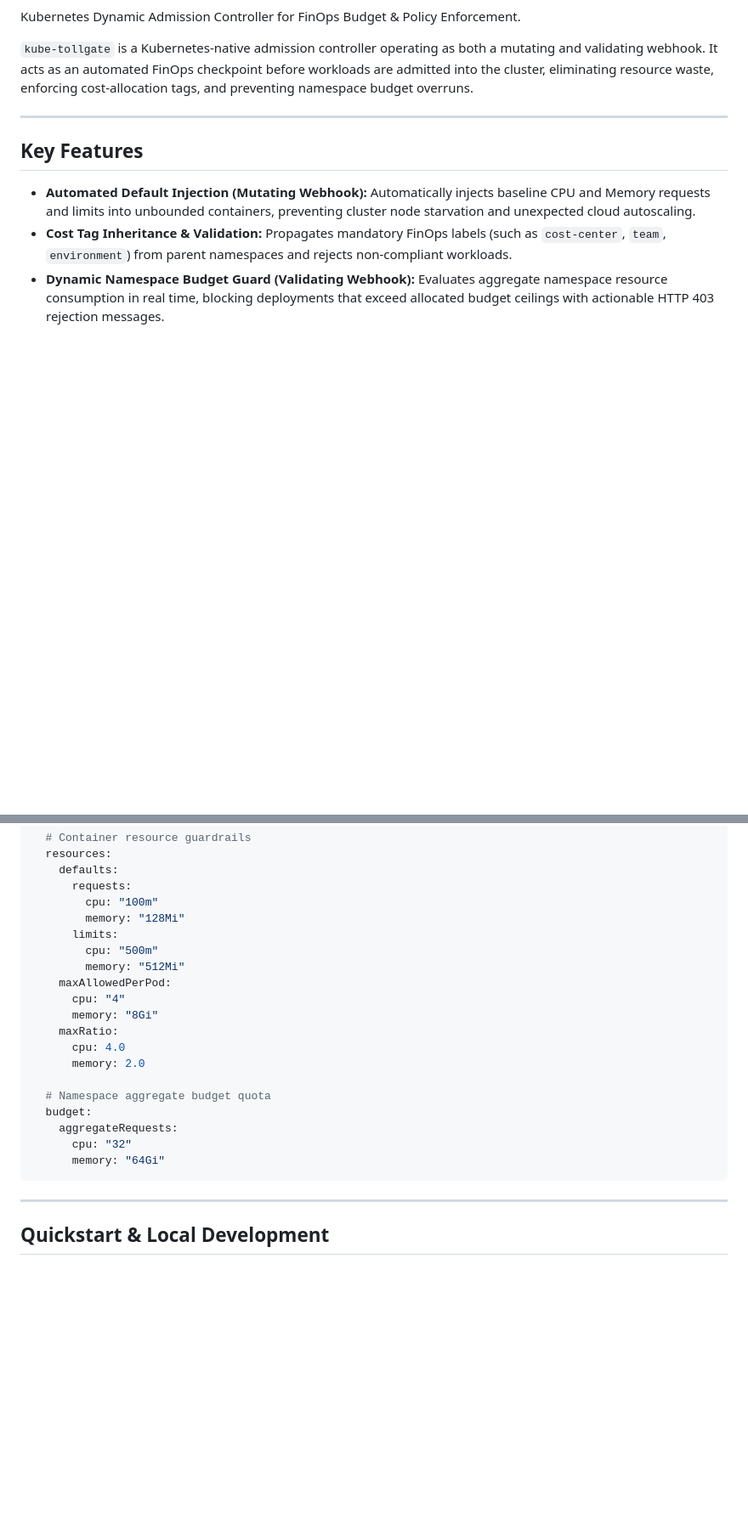
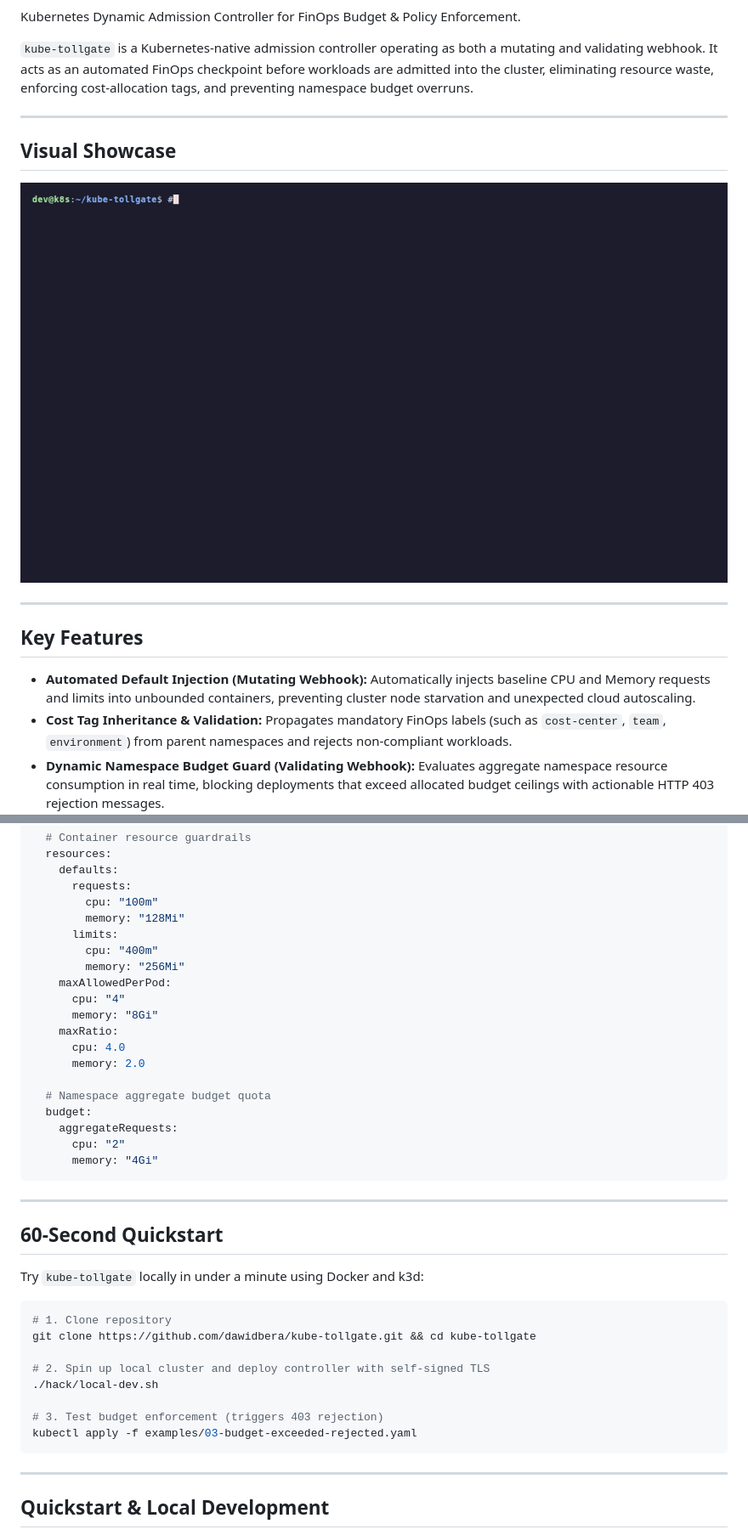
Before and after one commit to dawidbera/kube-tollgate, a Markdown page: README.md, 2 parts joined by grey strips. Shown at 85% size. Rendered like a GitHub page; pictures changed too: assets/demo.gif (added); blank space fills up the shorter version.

````diff
--- a/README.md
+++ b/README.md
@@ -3,6 +5,12 @@
 Kubernetes Dynamic Admission Controller for FinOps Budget & Policy Enforcement.
 
 `kube-tollgate` is a Kubernetes-native admission controller operating as both a mutating and validating webhook. It acts as an automated FinOps checkpoint before workloads are admitted into the cluster, eliminating resource waste, enforcing cost-allocation tags, and preventing namespace budget overruns.
+
+---
+
+## Visual Showcase
+
+![kube-tollgate Terminal Demo](assets/demo.gif)
 
 ---
 
@@ -101,8 +141,8 @@ spec:
         cpu: "100m"
         memory: "128Mi"
       limits:
-        cpu: "500m"
-        memory: "512Mi"
+        cpu: "400m"
+        memory: "256Mi"
     maxAllowedPerPod:
       cpu: "4"
       memory: "8Gi"
@@ -113,8 +153,25 @@ spec:
   # Namespace aggregate budget quota
   budget:
     aggregateRequests:
-      cpu: "32"
-      memory: "64Gi"
+      cpu: "2"
+      memory: "4Gi"
+```
+
+---
+
+## 60-Second Quickstart
+
+Try `kube-tollgate` locally in under a minute using Docker and k3d:
+
+```bash
+# 1. Clone repository
+git clone https://github.com/dawidbera/kube-tollgate.git && cd kube-tollgate
+
+# 2. Spin up local cluster and deploy controller with self-signed TLS
+./hack/local-dev.sh
+
+# 3. Test budget enforcement (triggers 403 rejection)
+kubectl apply -f examples/03-budget-exceeded-rejected.yaml
 ```
 
 ---
````
Also changed, not shown: other parts of README.md (+104 -6 lines), 9 other files.
